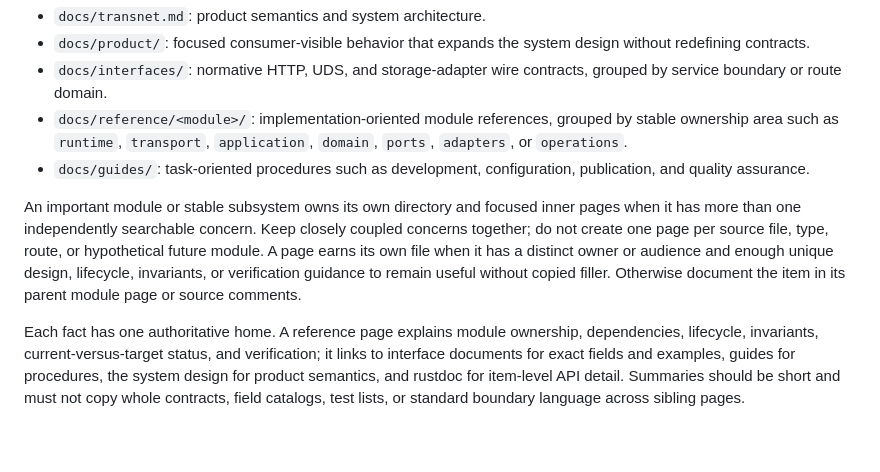
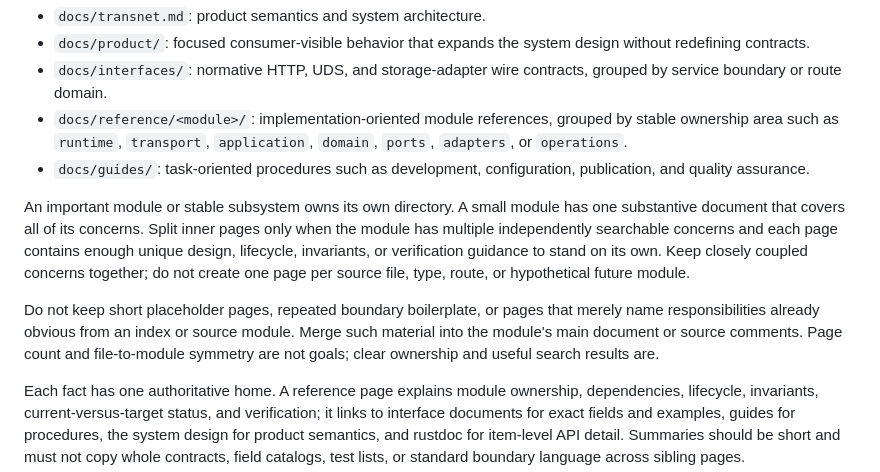
Before and after one commit to Ashex-x/Transnet, a Markdown page: conventions.v1.0.1.md, the part around the change. GitHub-like rendering; blank space fills up the shorter version.

Commit message:
docs: reject placeholder module pages

```diff
--- a/conventions.v1.0.1.md
+++ b/conventions.v1.0.1.md
@@ -40,7 +40,9 @@ Place documents by authority:
 - `docs/reference/<module>/`: implementation-oriented module references, grouped by stable ownership area such as `runtime`, `transport`, `application`, `domain`, `ports`, `adapters`, or `operations`.
 - `docs/guides/`: task-oriented procedures such as development, configuration, publication, and quality assurance.
 
-An important module or stable subsystem owns its own directory and focused inner pages when it has more than one independently searchable concern. Keep closely coupled concerns together; do not create one page per source file, type, route, or hypothetical future module. A page earns its own file when it has a distinct owner or audience and enough unique design, lifecycle, invariants, or verification guidance to remain useful without copied filler. Otherwise document the item in its parent module page or source comments.
+An important module or stable subsystem owns its own directory. A small module has one substantive document that covers all of its concerns. Split inner pages only when the module has multiple independently searchable concerns and each page contains enough unique design, lifecycle, invariants, or verification guidance to stand on its own. Keep closely coupled concerns together; do not create one page per source file, type, route, or hypothetical future module.
+
+Do not keep short placeholder pages, repeated boundary boilerplate, or pages that merely name responsibilities already obvious from an index or source module. Merge such material into the module's main document or source comments. Page count and file-to-module symmetry are not goals; clear ownership and useful search results are.
 
 Each fact has one authoritative home. A reference page explains module ownership, dependencies, lifecycle, invariants, current-versus-target status, and verification; it links to interface documents for exact fields and examples, guides for procedures, the system design for product semantics, and rustdoc for item-level API detail. Summaries should be short and must not copy whole contracts, field catalogs, test lists, or standard boundary language across sibling pages.
 
```
Also changed, not shown: docs_cn/conventions-v1.0.1_cn.md (+3 -1 lines).
